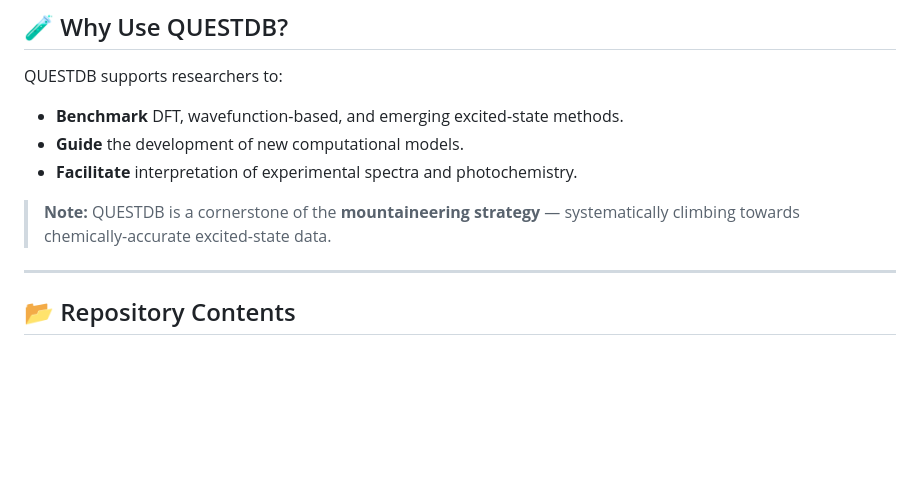
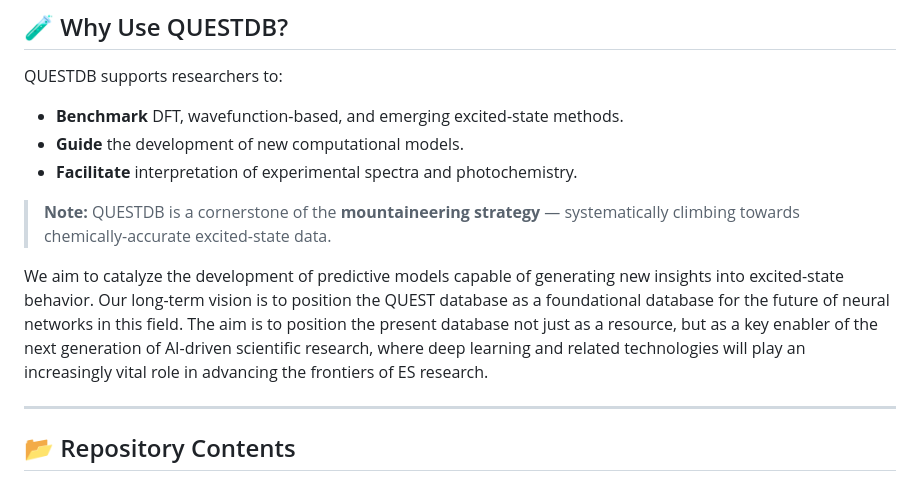
Before and after one commit to pfloos/QUESTDB, a Markdown page: README.md, the part around the change. Drawn GitHub-style; blank space fills up the shorter version.

```diff
--- a/README.md
+++ b/README.md
@@ -47,6 +47,10 @@ QUESTDB supports researchers to:
 - **Facilitate** interpretation of experimental spectra and photochemistry.
 
 > **Note:** QUESTDB is a cornerstone of the **mountaineering strategy** — systematically climbing towards chemically-accurate excited-state data.
+
+We aim to catalyze the development of predictive models capable of generating new insights into excited-state behavior.
+Our long-term vision is to position the QUEST database as a foundational database for the future of neural networks in this field.
+The aim is to position the present database not just as a resource, but as a key enabler of the next generation of AI-driven scientific research, where deep learning and related technologies will play an increasingly vital role in advancing the frontiers of ES research.
 
 ---
 
```
